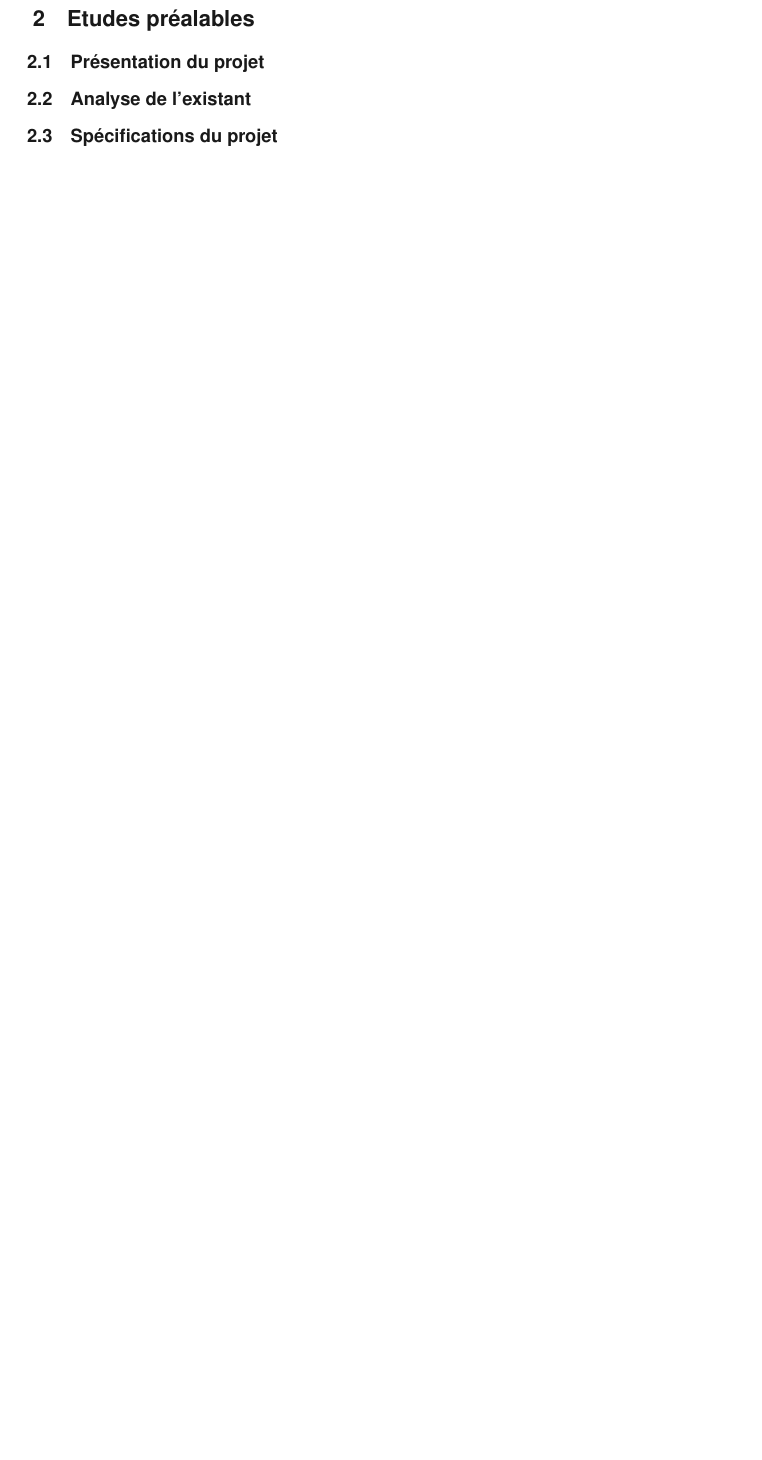
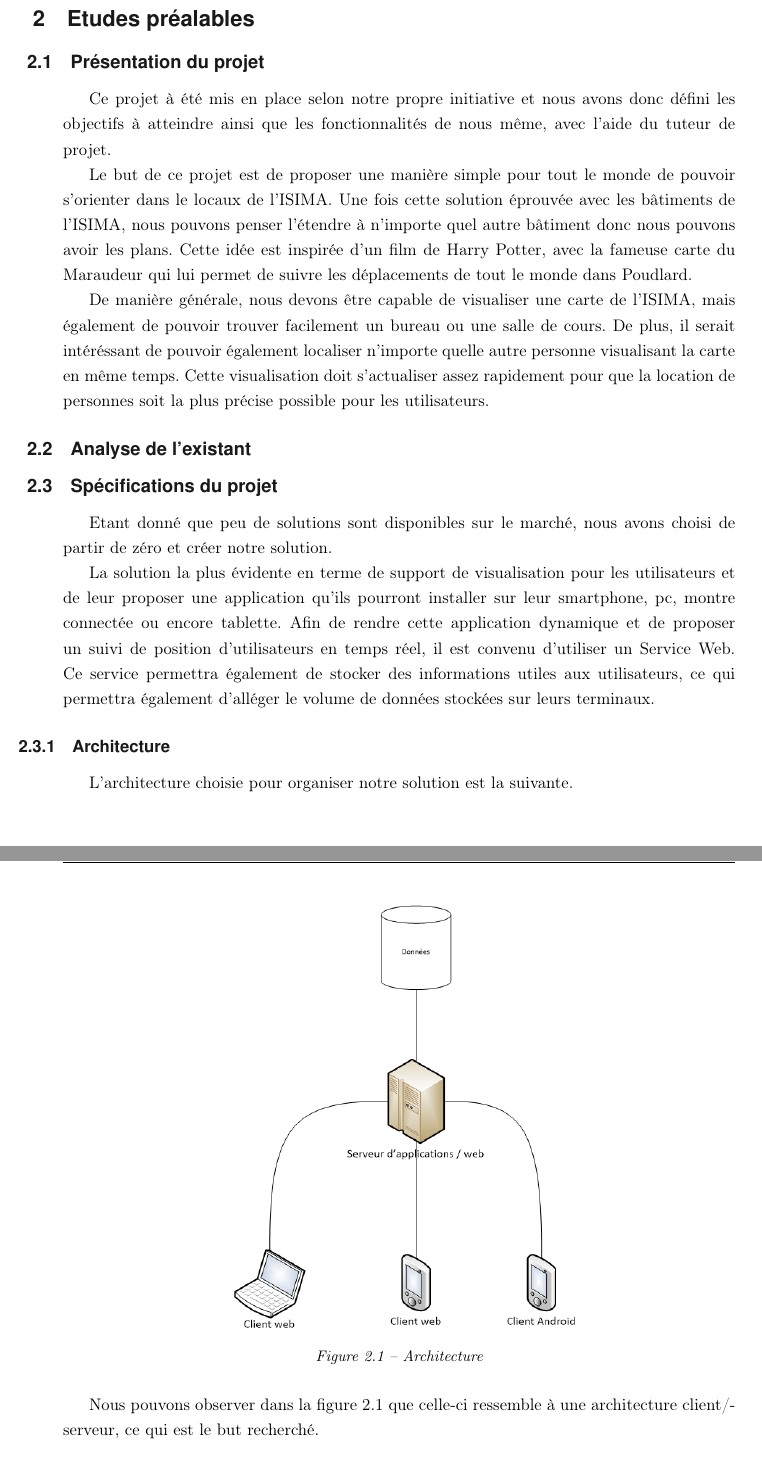
Before and after one commit to WatchDogZZ/docs, a LaTeX document (rapport/main.tex, which reads rapport/part/etude.tex): part of page 8 of 15 before the commit and two parts of pages 8 and 9 of 16 after it, the two joined at a grey line, cut so that both start at the same text, the shorter picture padded with empty space. The pictures show the PDF file rapport/main.pdf that the author committed with the source.

Commit message:
Ajout présentation et diagramme architecture

```diff
--- a/rapport/part/etude.tex
+++ b/rapport/part/etude.tex
@@ -2,9 +2,34 @@
 
 \subsection{Présentation du projet}
 
+Ce projet à été mis en place selon notre propre initiative et nous avons donc défini les objectifs à atteindre ainsi que les fonctionnalités de nous même, avec l'aide du tuteur de projet.
+
+Le but de ce projet est de proposer une manière simple pour tout le monde de pouvoir s'orienter dans le locaux de l'ISIMA. Une fois cette solution éprouvée avec les bâtiments de l'ISIMA, nous pouvons penser l'étendre à n'importe quel autre bâtiment donc nous pouvons avoir les plans. Cette idée est inspirée d'un film de Harry Potter, avec la fameuse carte du Maraudeur qui lui permet de suivre les déplacements de tout le monde dans Poudlard.
+
+De manière générale, nous devons être capable de visualiser une carte de l'ISIMA, mais également de pouvoir trouver facilement un bureau ou une salle de cours. De plus, il serait intéréssant de pouvoir également localiser n'importe quelle autre personne visualisant la carte en même temps.
+Cette visualisation doit s'actualiser assez rapidement pour que la location de personnes soit la plus précise possible pour les utilisateurs.
+
 \subsection{Analyse de l'existant}
 
 \subsection{Spécifications du projet}
+
+Etant donné que peu de solutions sont disponibles sur le marché, nous avons choisi de partir de zéro et créer notre solution.
+
+La solution la plus évidente en terme de support de visualisation pour les utilisateurs et de leur proposer une application qu'ils pourront installer sur leur smartphone, pc, montre connectée ou encore tablette.
+Afin de rendre cette application dynamique et de proposer un suivi de position d'utilisateurs en temps réel, il est convenu d'utiliser un Service Web. Ce service permettra également de stocker des informations utiles aux utilisateurs, ce qui permettra également d'alléger le volume de données stockées sur leurs terminaux.
+
+\subsubsection{Architecture}
+
+L'architecture choisie pour organiser notre solution est la suivante.
+
+\begin{figure}[H]
+    \centering
+    \includegraphics[height=10cm]{../infrastructure.png}
+    \caption{Architecture}
+    \label{architecture}
+\end{figure}
+
+Nous pouvons observer dans la figure~\ref{architecture} que celle-ci ressemble à une architecture client/serveur, ce qui est le but recherché.
 
 \subsubsection{Partie serveur}
 La partie centrale est celle du Web Service. Le serveur doit etre capable de répondre aux différentes connexions et requêtes des utilisateurs (se connectant sur l'application Android ou tout autre...). Le serveur sera un service Web permettant (au minimum) :
```
Also changed, not shown: rapport/input/preambule.tex (+1 -0 lines), rapport/main.pdf, rapport/part/etude.tex (13 more changed lines).
